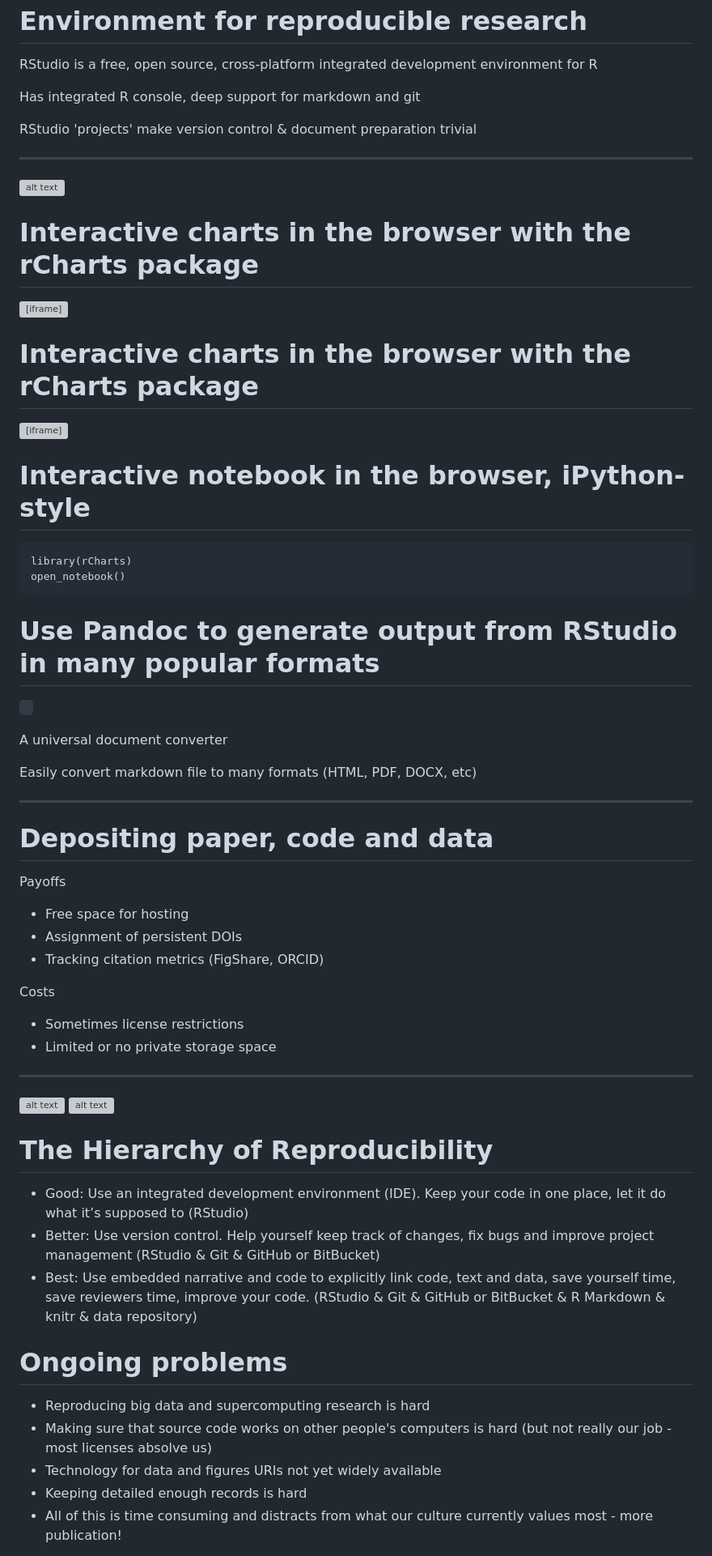
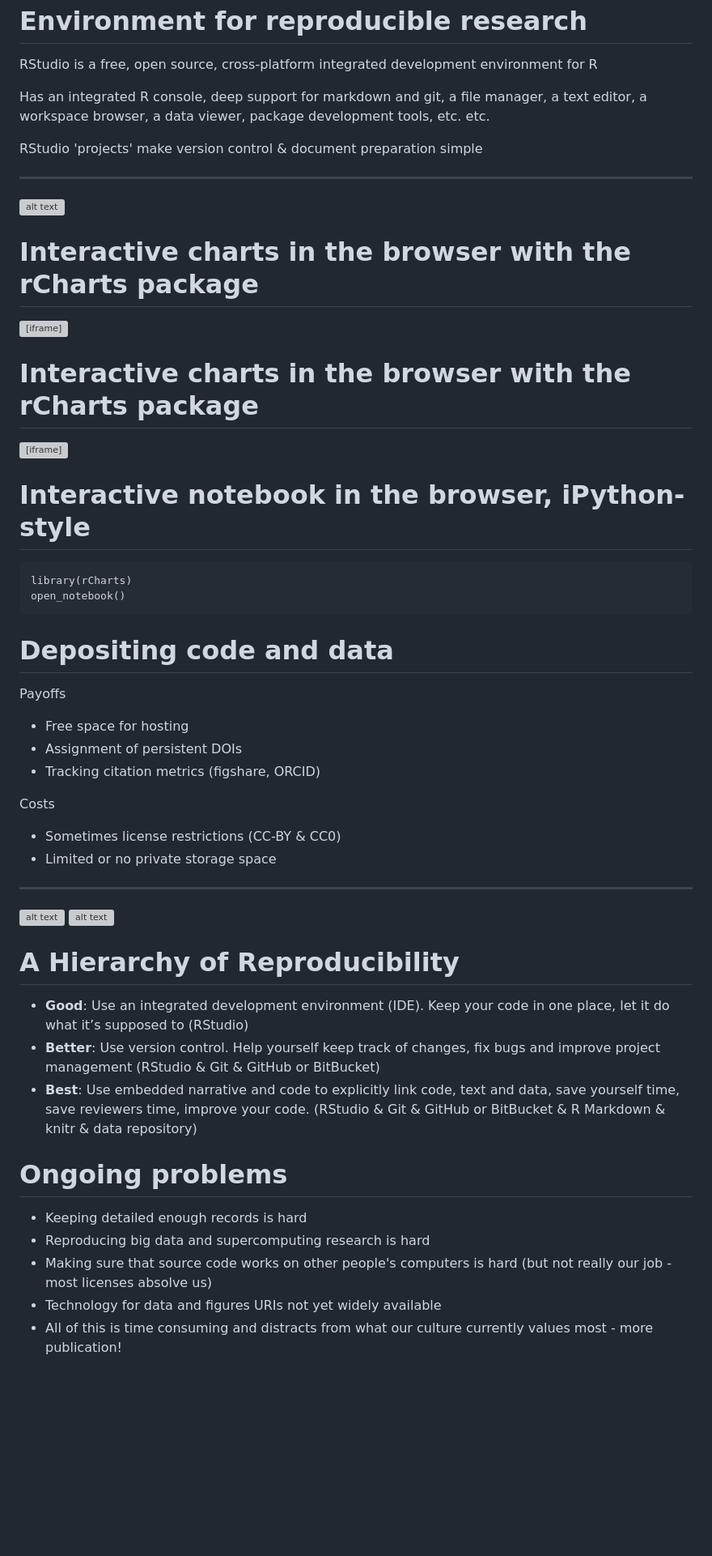
Before and after one commit to benmarwick/CSSS-Primer-Reproducible-Research, a Markdown page: CSSS_WI14_Reproducibility.md, the part around the change printed below. Shown: that part at 81% size. Rendered like a GitHub page; blank space fills up the shorter version; grey boxes are pictures that could not be loaded.

````diff
--- a/CSSS_WI14_Reproducibility.md
+++ b/CSSS_WI14_Reproducibility.md
@@ -226,9 +242,9 @@ Environment for reproducible research
 ========================================================
 RStudio is a free, open source, cross-platform integrated development environment for R
 
-Has integrated R console, deep support for markdown and git
+Has an integrated R console, deep support for markdown and git, a file manager, a text editor, a workspace browser, a data viewer, package development tools, etc. etc.
 
-RStudio 'projects' make version control & document preparation trivial
+RStudio 'projects' make version control & document preparation simple
 
 ***
 
@@ -242,7 +258,7 @@ CSSS_WI14_Reproducibility-figure/nvd3plot1.html
 nvd3
  '
 id=iframe-
-chart1d6094218fb
+chart1ae82e5c31
 ></iframe>
 <style>iframe.rChart{ width: 100%; height: 400px;}</style>
 
@@ -255,7 +271,7 @@ CSSS_WI14_Reproducibility-figure/nvd3plot2.html
 nvd3
  '
 id=iframe-
-chart1d604f3332ec
+chart1ae8250d55
 ></iframe>
 <style>iframe.rChart{ width: 100%; height: 400px;}</style>
 
@@ -267,45 +283,34 @@ library(rCharts)
 open_notebook()
 ```
 
-Use Pandoc to generate output from RStudio in many popular formats
-========================================================
-`
-`
-
-A universal document converter
-
-Easily convert markdown file to many formats (HTML, PDF, DOCX, etc)
-
-***
-
-Depositing paper, code and data
+Depositing code and data
 ========================================================
 Payoffs
 - Free space for hosting
 - Assignment of persistent DOIs
-- Tracking citation metrics (FigShare, ORCID)
+- Tracking citation metrics (figshare, ORCID)
 
 Costs
-- Sometimes license restrictions
+- Sometimes license restrictions (CC-BY & CC0)
 - Limited or no private storage space
 
 ***
 ![alt text](figures/figshare.png)
 ![alt text](figures/dryad.png)
 
-The Hierarchy of Reproducibility
+A Hierarchy of Reproducibility
 ========================================================
-- Good: Use an integrated development environment (IDE). Keep your code in one place, let it do what it’s supposed to (RStudio)
-- Better: Use version control. Help yourself keep track of changes, fix bugs and improve project management (RStudio & Git & GitHub or BitBucket)
-- Best: Use embedded narrative and code to explicitly link code, text and data, save yourself time, save reviewers time, improve your code. (RStudio & Git & GitHub or BitBucket & R Markdown & knitr & data repository)
+- **Good**: Use an integrated development environment (IDE). Keep your code in one place, let it do what it’s supposed to (RStudio)
+- **Better**: Use version control. Help yourself keep track of changes, fix bugs and improve project management (RStudio & Git & GitHub or BitBucket)
+- **Best**: Use embedded narrative and code to explicitly link code, text and data, save yourself time, save reviewers time, improve your code. (RStudio & Git & GitHub or BitBucket & R Markdown & knitr & data repository)
 
 Ongoing problems
 ========================================================
+- Keeping detailed enough records is hard
 - Reproducing big data and supercomputing research is hard
 - Making sure that source code works on other people's computers
 is hard (but not really our job - most licenses absolve us)
 - Technology for data and figures URIs not yet widely available
-- Keeping detailed enough records is hard
 - All of this is time consuming and distracts from what our culture currently values most - more publication!
 
 ========================================================
````
Also changed, not shown: other parts of CSSS_WI14_Reproducibility.md (+52 -25 lines), figures/pandoc-workflow-rmd-md.png (added), 3 other files.
